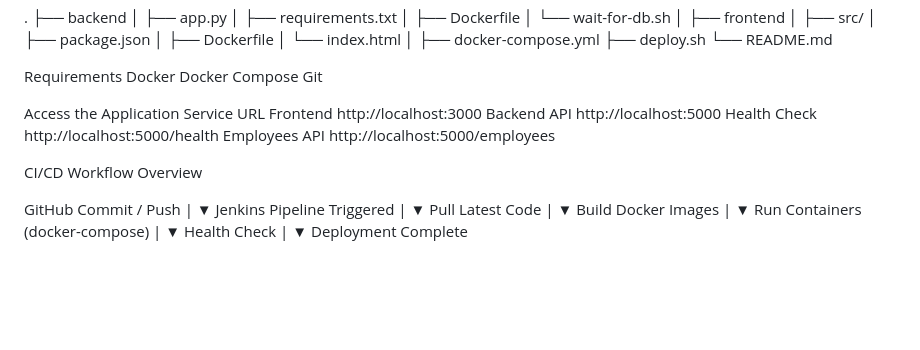
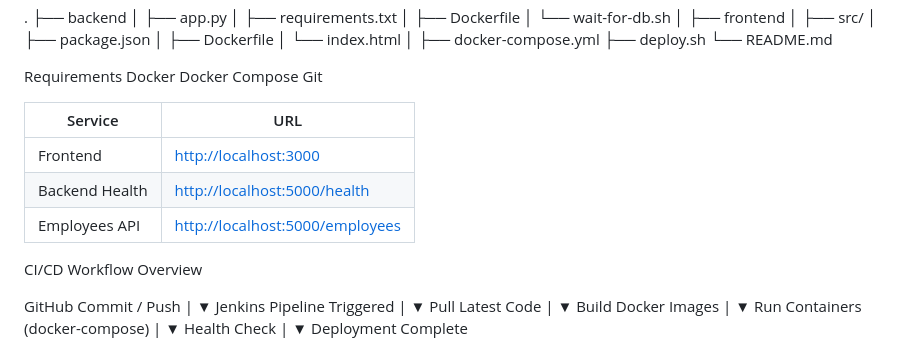
Before and after one commit to Kolipaka97/web_applications, a Markdown page: README.md, the part around the change. GitHub-like rendering; blank space fills up the shorter version.

```diff
--- a/README.md
+++ b/README.md
@@ -57,12 +57,12 @@ Docker
 Docker Compose
 Git
 
-Access the Application
-Service	URL
-Frontend	http://localhost:3000
-Backend API	http://localhost:5000
-Health Check	http://localhost:5000/health
-Employees API	http://localhost:5000/employees
+| Service        | URL                                                                |
+| -------------- | ------------------------------------------------------------------ |
+| Frontend       | [http://localhost:3000](http://localhost:3000)                     |
+| Backend Health | [http://localhost:5000/health](http://localhost:5000/health)       |
+| Employees API  | [http://localhost:5000/employees](http://localhost:5000/employees) |
+
 
 
 
```
